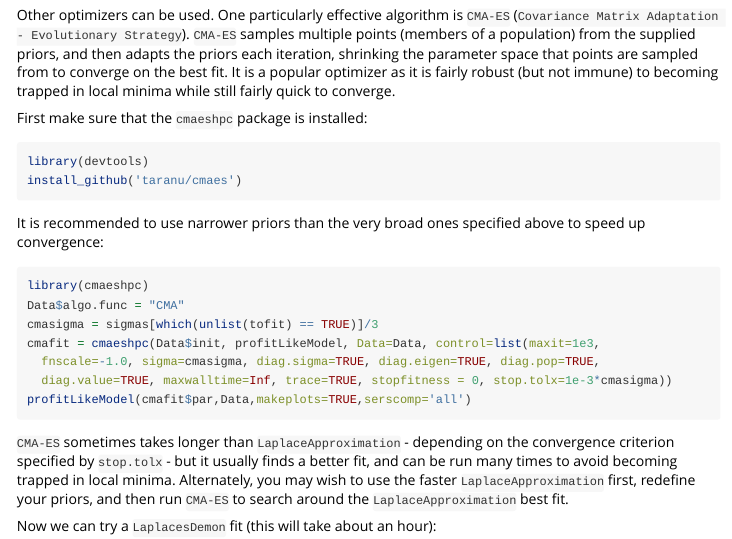
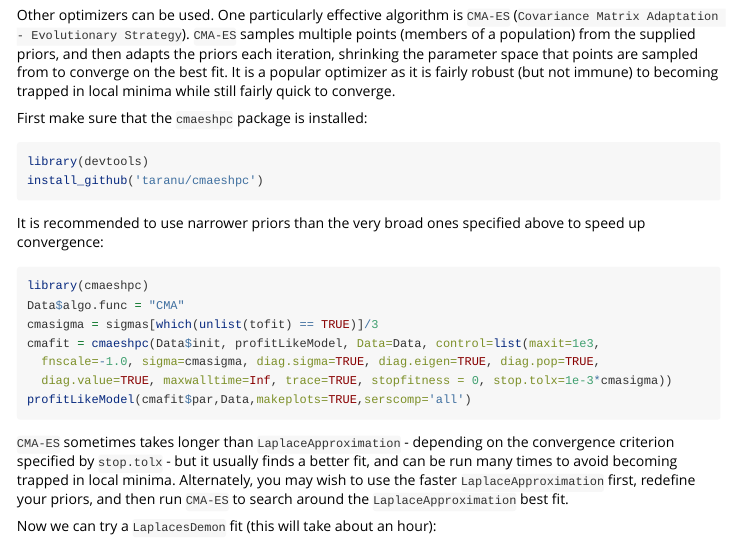
Before and after one commit to ICRAR/ProFit, an R Markdown document (vignettes/ProFit-Galaxy-Fit-Example.Rmd): the page in a window 1100 px wide, from 5300 px down. Rendered offline with R 4.5, knitr and Pandoc, with nearby package versions; some code elsewhere in the file could not run offline; long lines of code are wrapped.

Commit message:
Get Dan T up-to-date

````diff
--- a/vignettes/ProFit-Galaxy-Fit-Example.Rmd
+++ b/vignettes/ProFit-Galaxy-Fit-Example.Rmd
@@ -268,7 +268,7 @@ First make sure that the `cmaeshpc` package is installed:
 
 ```{r, eval=FALSE}
 library(devtools)
-install_github('taranu/cmaes')
+install_github('taranu/cmaeshpc')
 ```
 
 It is recommended to use narrower priors than the very broad ones specified above to speed up convergence:
````
Also changed, not shown: R/profitSetupData.R (+0 -1 lines), 1 other file.
